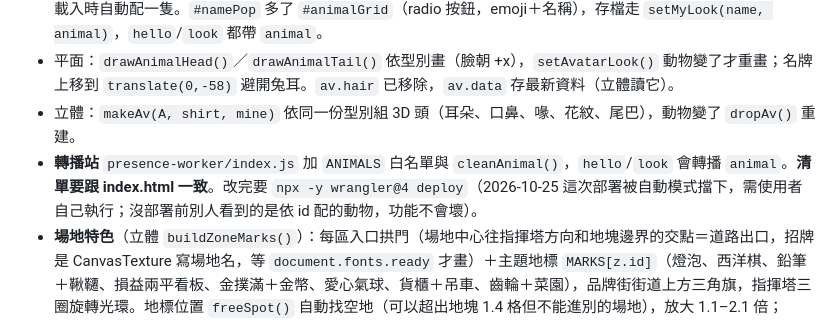
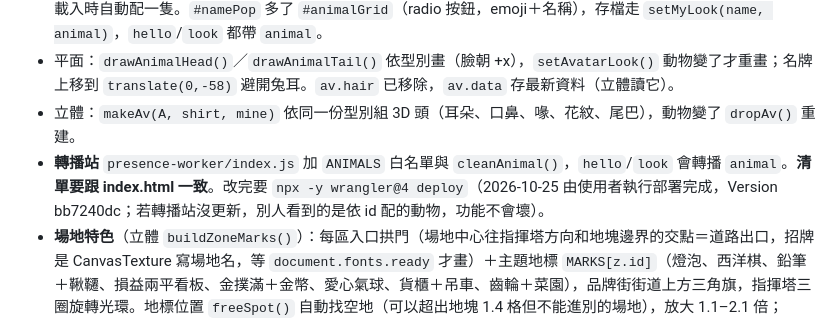
Before and after one commit to M255525/startup-island, a Markdown page: CLAUDE.md, the part around the change. Drawn GitHub-style.

Commit message:
Note presence worker deployment with animal relay
Co-Authored-By: Claude Opus 5.5 <noreply@anthropic.com>

```diff
--- a/CLAUDE.md
+++ b/CLAUDE.md
@@ -94,5 +94,5 @@
 - **動物**：`index.html` 的 `ANIMALS`（12 種：cat/dog/rabbit/bear/fox/panda/penguin/chick/frog/koala/tiger/pig，欄位 fur/light/inner/nose/dark＋ear/snout/tail/mark 型別），平面與立體共用；`animalOf(data, id)` 找不到（舊版網頁或舊轉播站沒傳）就依 id 雜湊配一隻，所以大家看到的一致。`startupIslandAvatar` 多了 `animal`，舊訪客載入時自動配一隻。`#namePop` 多了 `#animalGrid`（radio 按鈕，emoji＋名稱），存檔走 `setMyLook(name, animal)`，`hello`/`look` 都帶 `animal`。
 - 平面：`drawAnimalHead()`／`drawAnimalTail()` 依型別畫（臉朝 +x），`setAvatarLook()` 動物變了才重畫；名牌上移到 `translate(0,-58)` 避開兔耳。`av.hair` 已移除，`av.data` 存最新資料（立體讀它）。
 - 立體：`makeAv(A, shirt, mine)` 依同一份型別組 3D 頭（耳朵、口鼻、喙、花紋、尾巴），動物變了 `dropAv()` 重建。
-- **轉播站** `presence-worker/index.js` 加 `ANIMALS` 白名單與 `cleanAnimal()`，`hello`/`look` 會轉播 `animal`。**清單要跟 index.html 一致**。改完要 `npx -y wrangler@4 deploy`（2026-10-25 這次部署被自動模式擋下，需使用者自己執行；沒部署前別人看到的是依 id 配的動物，功能不會壞）。
+- **轉播站** `presence-worker/index.js` 加 `ANIMALS` 白名單與 `cleanAnimal()`，`hello`/`look` 會轉播 `animal`。**清單要跟 index.html 一致**。改完要 `npx -y wrangler@4 deploy`（2026-10-25 由使用者執行部署完成，Version bb7240dc；若轉播站沒更新，別人看到的是依 id 配的動物，功能不會壞）。
 - **場地特色**（立體 `buildZoneMarks()`）：每區入口拱門（場地中心往指揮塔方向和地塊邊界的交點＝道路出口，招牌是 CanvasTexture 寫場地名，等 `document.fonts.ready` 才畫）＋主題地標 `MARKS[z.id]`（燈泡、西洋棋、鉛筆＋鞦韆、損益兩平看板、金撲滿＋金幣、愛心氣球、貨櫃＋吊車、齒輪＋菜園），品牌街街道上方三角旗，指揮塔三圈旋轉光環。地標位置 `freeSpot()` 自動找空地（可以超出地塊 1.4 格但不能進別的場地），放大 1.1–2.1 倍；`blockWalk()` 讓角色繞開（直接改 `walkCells`，平面地圖也繞）；附近的樹會讓開。夜晚會亮的材質放 `O.glows`。地面主色混合比例 .08→.22，平面地圖場地底色 fill-opacity .1→.2、虛線框加粗。
```
